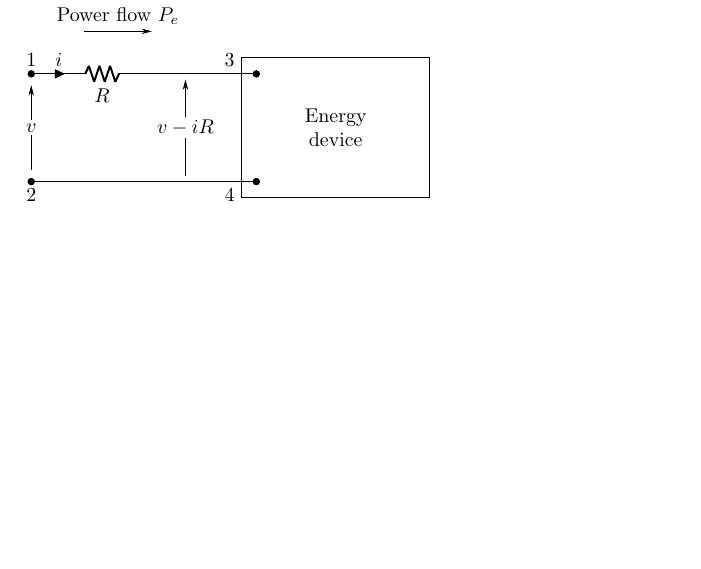
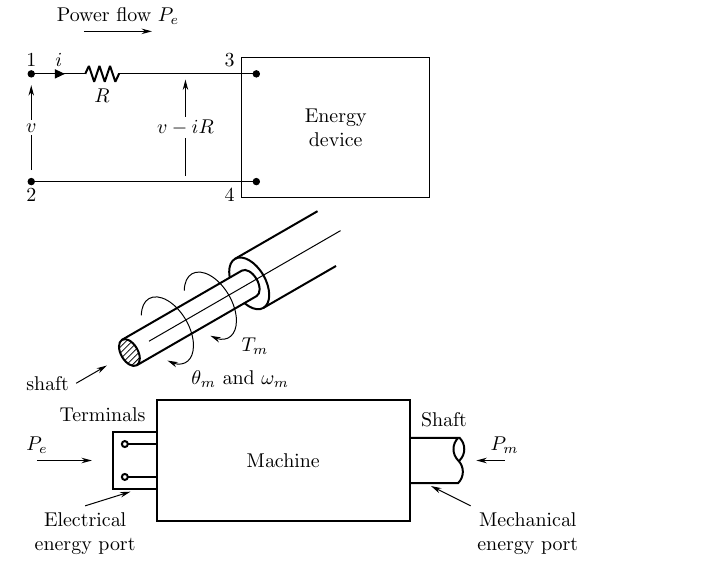
Before and after one commit to jlguillena/OKellySimmons, a LaTeX book (figurasOKelly.tex): part of page 3 of 3, cut so that both start at the same text, the shorter picture padded with empty space. Compiled offline with pdfLaTeX.

Commit message:
modified:   figurasOKelly.tex

```diff
--- a/figurasOKelly.tex
+++ b/figurasOKelly.tex
@@ -4,7 +4,7 @@
 \usepackage[american]{circuitikz}
 \usepackage{pgfplots}
 \usepgfplotslibrary{fillbetween}
-\usetikzlibrary{arrows.meta, intersections, patterns}
+\usetikzlibrary{arrows.meta, calc, intersections, patterns}
 
 \pgfplotsset{compat=1.13}
 
@@ -155,4 +155,41 @@
     \draw [seca] (2.72,0.1) -- (2.72,1.8)node[blo,pos=0.5]{$v-iR$};
 \end{tikzpicture}
 
+
+%-----------------------------------
+%          Figura 1.8
+%-----------------------------------
+\begin{tikzpicture}
+    \begin{scope}[rotate=30]
+        \draw [pri] (2.44,0) ellipse [x radius =0.288, y radius = 0.5];
+        \draw [pri] (2.44,-0.5) -- (3.92,-0.5) (2.44,0.5) -- (4.12,0.5);
+        \filldraw [pri, fill=white] (0,-0.2595) -- (2.44, -0.2595) arc[start angle = -90, end angle = 90 , x radius = 0.15, y radius = 0.2595] -- (90:0.2595);
+        \draw [pri, pattern = north east lines] (0,0) ellipse [x radius = 0.15, y radius = 0.2595];
+        \draw [sec] (0.4,0) -- (4.3,0);
+        \draw [seca](-1.085,0)node[left]{shaft} -- (-0.457,0);
+        \path [name path = elipse1](0.775,0) ellipse[x radius = 0.375, y radius = 0.65];
+        \path [name path = linea1](0.775,0)-- ++(120:0.7);
+        \path [name path = elipse2](1.65,0) ellipse[x radius = 0.375, y radius = 0.65];
+        \path [name path = linea2](1.65,0)-- ++(120:0.7);
+        \draw [seca, name intersections={of=elipse1 and linea1}](intersection-1) arc[start angle = 135, end angle = -135, y radius = 0.65, x radius =0.375]node[pos=0.85,below right]{$\theta_m$ and $\omega_m$};
+        \draw [seca, name intersections={of=elipse2 and linea2}](intersection-1) arc[start angle = 135, end angle = -135, y radius = 0.65, x radius =0.375]node[pos=0.75, below right]{$T_m$};
+    \end{scope}
+\end{tikzpicture}
+
+%-----------------------------------
+%          Figura 1.9
+%-----------------------------------
+\begin{tikzpicture}
+    \draw [pri](0,0.5) rectangle (0.76,-0.5);
+    \draw [-{Circle[open,length=4pt,width=4pt]},pri](0.76,0.29) -- (0.13,0.29);
+    \draw [-{Circle[open,length=4pt,width=4pt]},pri](0.76,-0.29) -- (0.13,-0.29);
+    \draw [pri] (0.76,1.07) rectangle (5.23,-1.07) node[align=center,pos=0.5]{Machine};
+    \draw [pri] (5.23,0.4) -- (6.08,0.4) arc(135:225:0.282) arc (45:-45:0.282) -- (5.23,-0.4) (6.105,0.4)arc(45:-45:0.282);
+    \draw [seca](6.9,0)node[above]{$P_m$} -- (6.4,0);
+    \draw [seca] (6.3,-0.8)node[below right=-0.2,align=center]{Mechanical\\energy port} -- (5.6,-0.45);
+    \draw [seca](-0.5,-0.8)node[below,align=center]{Electrical\\energy port}-- (0.3,-0.55);
+    \draw [seca] (-1.35,0)node[above]{$P_e$}--(-0.38,0);
+    \draw node at(0.76,0.5)[above left=2pt]{Terminals};
+    \draw node at(5.23,0.4)[above right=2pt]{Shaft};
+\end{tikzpicture}
 \end{document}
```
